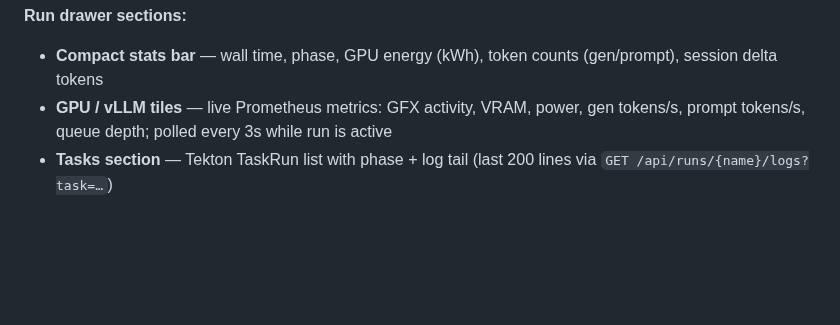
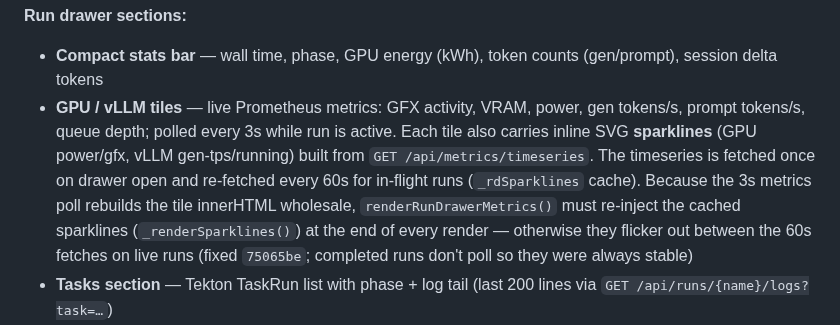
Before and after one commit to croadfeldt/dav, a Markdown page: docs/review-console-design.md, the part around the change. Rendered like a GitHub page; blank space fills up the shorter version.

```diff
--- a/docs/review-console-design.md
+++ b/docs/review-console-design.md
@@ -82,7 +82,7 @@ For both, all-checked ≡ null sent (no filter applied; full set used) — the d
 
 **Run drawer sections:**
 - **Compact stats bar** — wall time, phase, GPU energy (kWh), token counts (gen/prompt), session delta tokens
-- **GPU / vLLM tiles** — live Prometheus metrics: GFX activity, VRAM, power, gen tokens/s, prompt tokens/s, queue depth; polled every 3s while run is active
+- **GPU / vLLM tiles** — live Prometheus metrics: GFX activity, VRAM, power, gen tokens/s, prompt tokens/s, queue depth; polled every 3s while run is active. Each tile also carries inline SVG **sparklines** (GPU power/gfx, vLLM gen-tps/running) built from `GET /api/metrics/timeseries`. The timeseries is fetched once on drawer open and re-fetched every 60s for in-flight runs (`_rdSparklines` cache). Because the 3s metrics poll rebuilds the tile innerHTML wholesale, `renderRunDrawerMetrics()` must re-inject the cached sparklines (`_renderSparklines()`) at the end of every render — otherwise they flicker out between the 60s fetches on live runs (fixed `75065be`; completed runs don't poll so they were always stable)
 - **Tasks section** — Tekton TaskRun list with phase + log tail (last 200 lines via `GET /api/runs/{name}/logs?task=…`)
 - **Prompts & responses section** — live tail of per-turn JSONL files written by the engine (see §Engine contract below). Polled every 5s. Expand/collapse per record; "expand all" / "collapse all" toggle persists in localStorage (`davPromptsDefaultMode`)
 - **Review & Plan tab** — arch review (streaming) + enhancement planning (streaming); see §Review & Plan tab below
```
Also changed, not shown: docs/dav-roadmap.md (+7 -0 lines).
